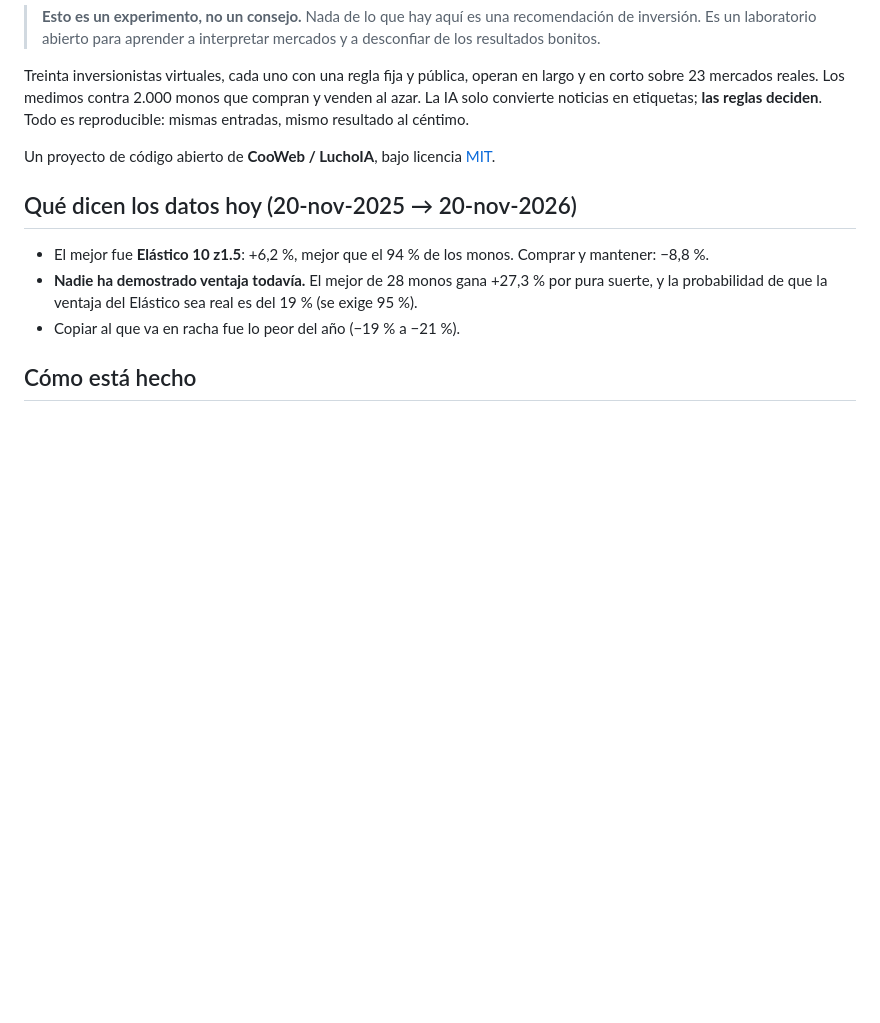
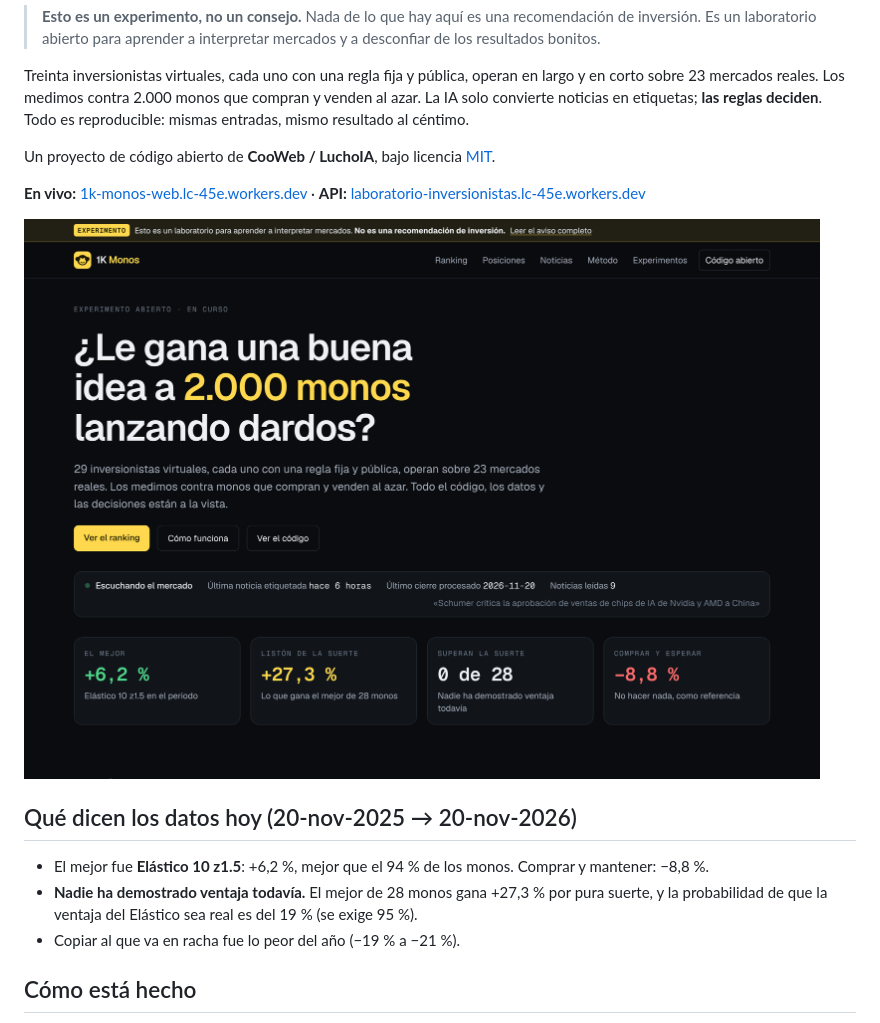
Before and after one commit to lukchamo/1k-monos, a Markdown page: README.md, the part around the change. Rendered like a GitHub page; pictures changed too: docs/img/portada.png (added); blank space fills up the shorter version.

```diff
--- a/README.md
+++ b/README.md
@@ -5,6 +5,10 @@
 Treinta inversionistas virtuales, cada uno con una regla fija y pública, operan en largo y en corto sobre 23 mercados reales. Los medimos contra 2.000 monos que compran y venden al azar. La IA solo convierte noticias en etiquetas; **las reglas deciden**. Todo es reproducible: mismas entradas, mismo resultado al céntimo.
 
 Un proyecto de código abierto de **CooWeb / LuchoIA**, bajo licencia [MIT](LICENSE).
+
+**En vivo:** [1k-monos-web.lc-45e.workers.dev](https://1k-monos-web.lc-45e.workers.dev) · **API:** [laboratorio-inversionistas.lc-45e.workers.dev](https://laboratorio-inversionistas.lc-45e.workers.dev/v1/lab)
+
+![Portada de 1K Monos](docs/img/portada.png)
 
 ## Qué dicen los datos hoy (20-nov-2025 → 20-nov-2026)
 
```
Also changed, not shown: docs/DESPLIEGUE.md (+28 -4 lines), docs/SEGURIDAD.md (+12 -4 lines), 2 other files.
